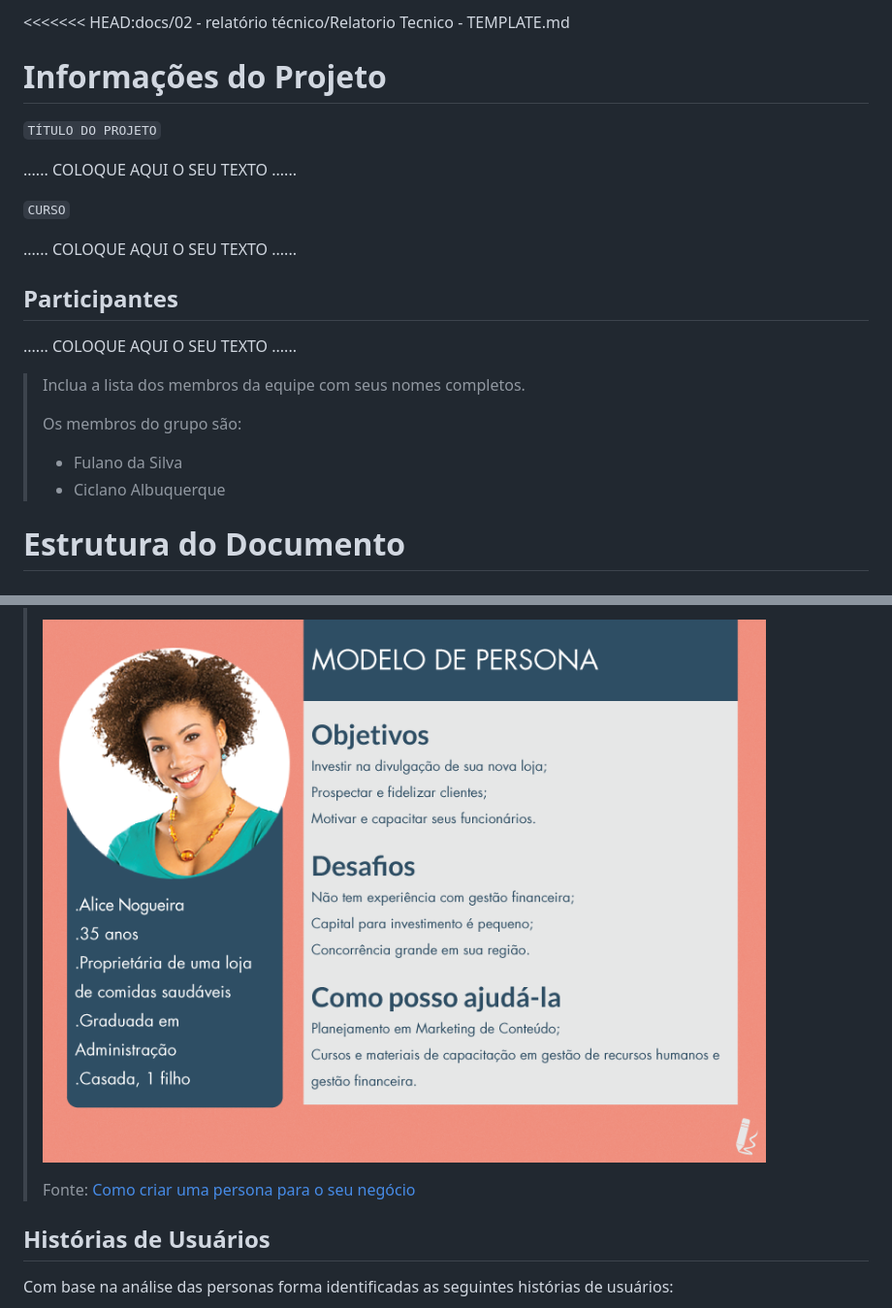
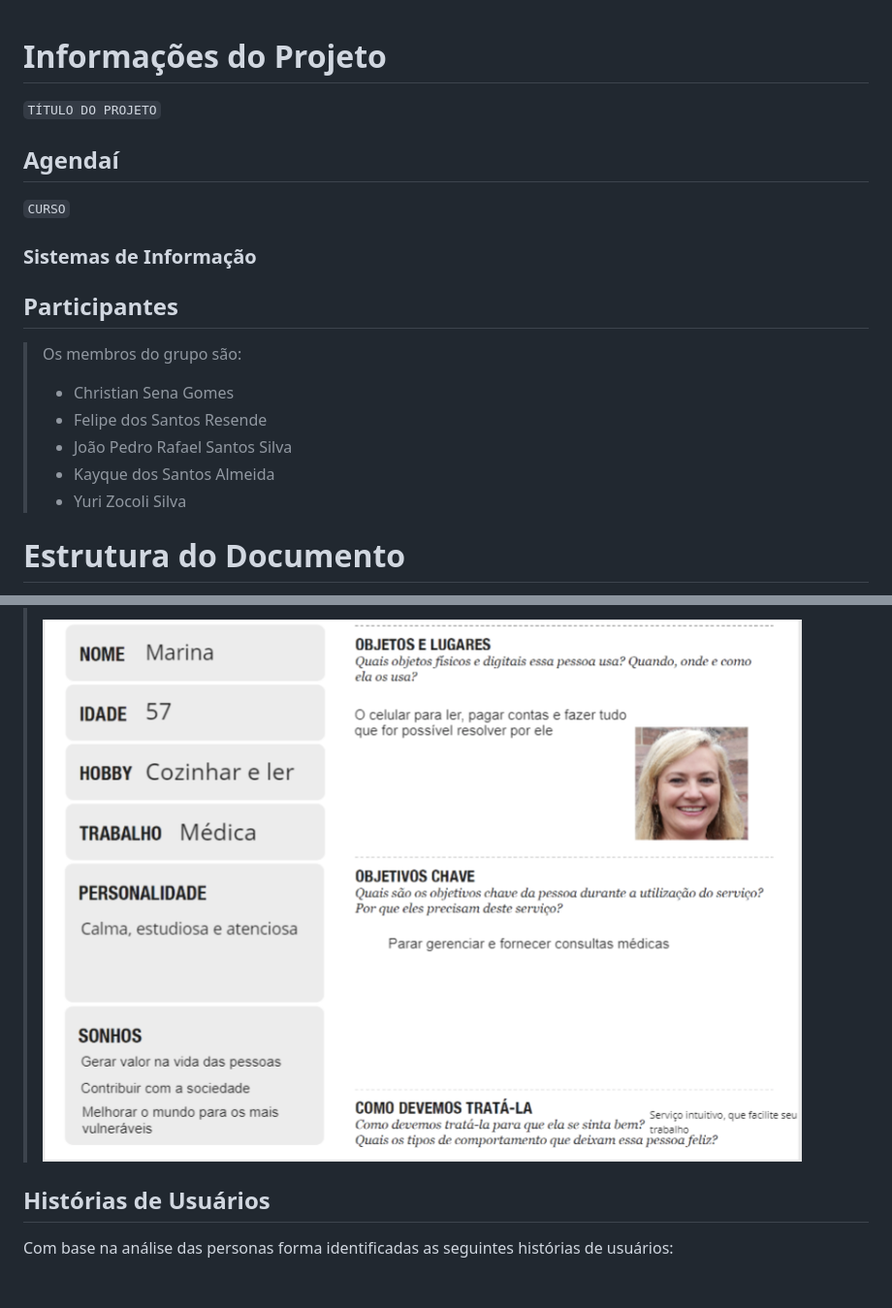
Before and after one commit to ICEI-PUC-Minas-PCO-SI/pco-si-2024-1-tiaw-agendamento-de-consultas, a Markdown page: docs/02 - relatório técnico/Relatorio Tecnico - TEMPLATE.md, 2 parts joined by grey strips. Shown: that part at 97% size. Drawn GitHub-style; pictures changed too: docs/02 - relatório técnico/images/persona3.png (added); blank space fills up the shorter version.

```diff
--- a/docs/02 - relatório técnico/Relatorio Tecnico - TEMPLATE.md
+++ b/docs/02 - relatório técnico/Relatorio Tecnico - TEMPLATE.md
@@ -1,22 +1,22 @@
-<<<<<<< HEAD:docs/02 - relatório técnico/Relatorio Tecnico - TEMPLATE.md
 # Informações do Projeto
+
 `TÍTULO DO PROJETO`
 
-......  COLOQUE AQUI O SEU TEXTO ......
+## Agendaí
 
 `CURSO`
 
-......  COLOQUE AQUI O SEU TEXTO ......
+### Sistemas de Informação
 
 ## Participantes
-
-......  COLOQUE AQUI O SEU TEXTO ......
-
-> Inclua a lista dos membros da equipe com seus nomes completos.
 >
 > Os membros do grupo são:
-> - Fulano da Silva
-> - Ciclano Albuquerque
+>
+> - Christian Sena Gomes
+> - Felipe dos Santos Resende
+> - João Pedro Rafael Santos Silva
+> - Kayque dos Santos Almeida
+> - Yuri Zocoli Silva
 
 # Estrutura do Documento
 
@@ -156,8 +142,6 @@
 >
-> ![Exemplo de Persona](imaages/../images/persona.png)
+> ![Exemplo de Persona](imaages/../images/persona3.png)
 >
-> Fonte: [Como criar uma persona para o seu negócio](https://raissaviegas.com.br/como-criar-uma-persona/)
-
 
 ## Histórias de Usuários
 
```
Also changed, not shown: other parts of docs/02 - relatório técnico/Relatorio Tecnico - TEMPLATE.md (+96 -101 lines), docs/02 - relatório técnico/images/persona1.png (added), docs/02 - relatório técnico/images/persona2.png (added).
